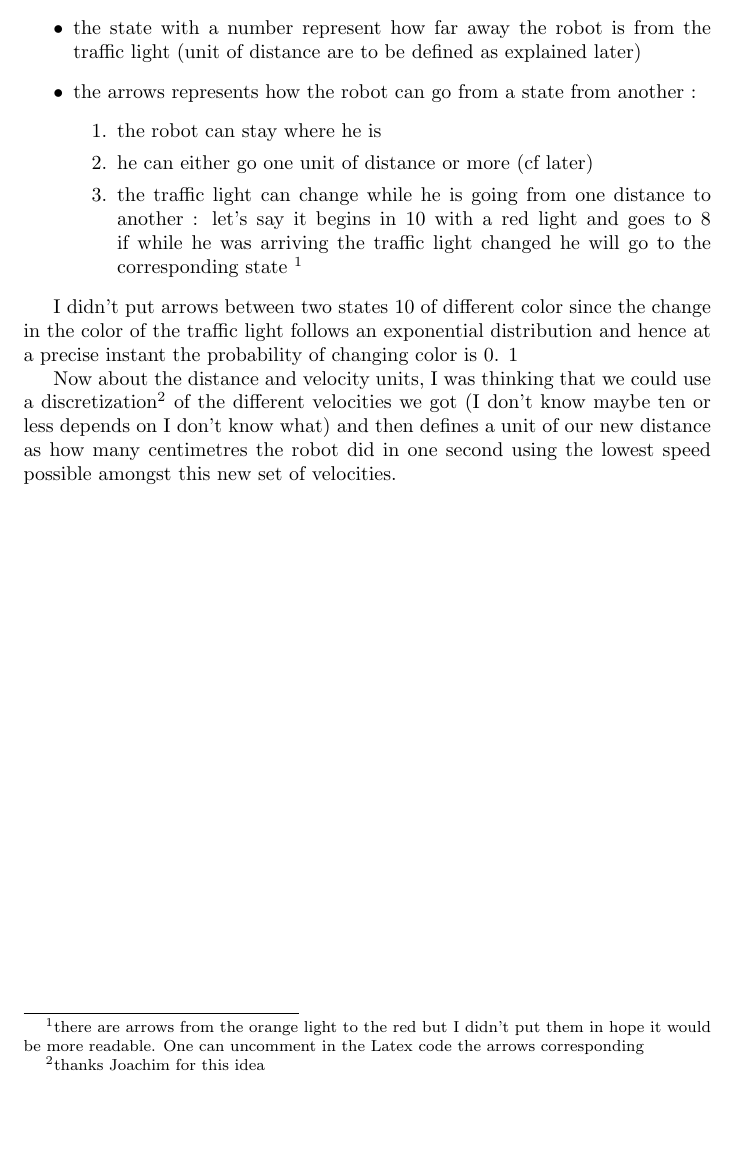
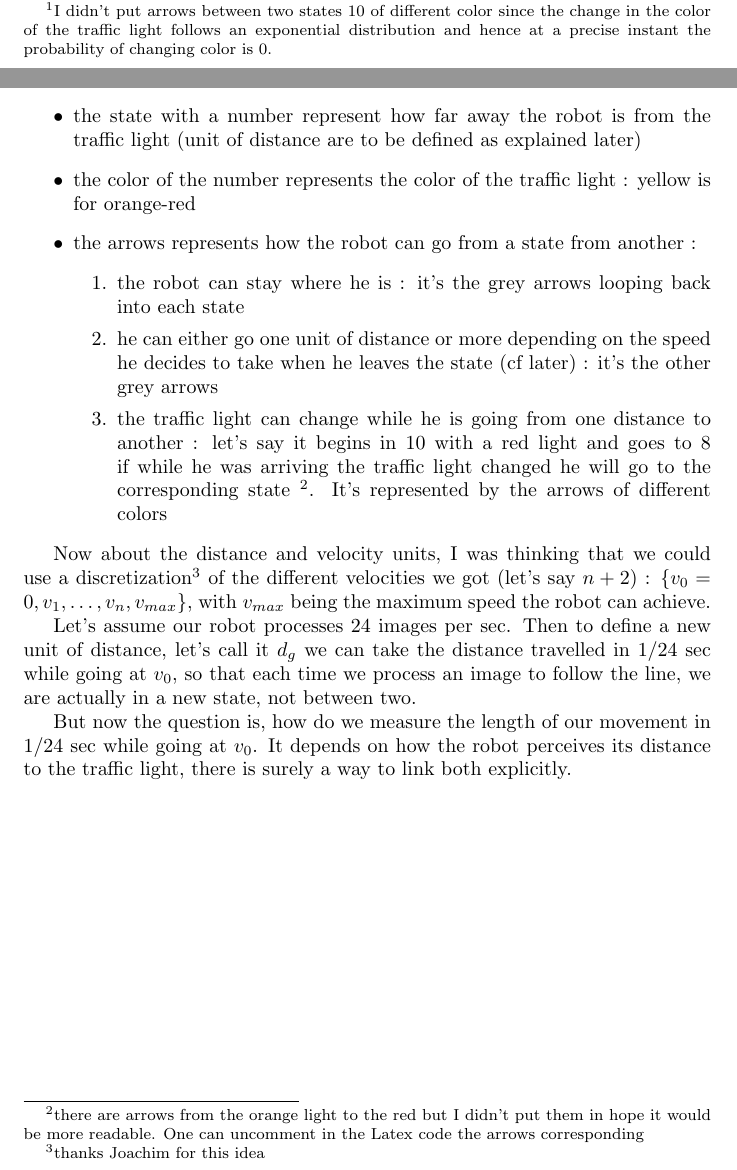
Before and after one commit to jonasracine/RL_sandbox, a LaTeX document (latex/graph.tex): part of page 2 of 2 before the commit and two parts of pages 1 and 2 of 2 after it, the two joined at a grey line, cut so that both start at the same text, the shorter picture padded with empty space. Compiled offline with pdfLaTeX.

Commit message:
graph ideas

```diff
--- a/latex/graph.tex
+++ b/latex/graph.tex
@@ -192,24 +193,33 @@
 %			(orange-10) edge[color = red](red-7)
             ;
     \end{tikzpicture}
+     \footnote{I didn't put arrows between two states 10 of different color since the change in the color of the traffic light follows an exponential distribution and hence at a precise instant the probability of changing color is 0. }
+
     \end{center}
    \newpage
     simply a first idea :
     \begin{itemize}
     \item the state with a number represent how far away the robot is from the traffic light (unit of distance are to be defined as explained later)
+    \item the color of the number represents the color of the traffic light : yellow is for orange-red
     \item the arrows represents how the robot can go from a state from another :
     \begin{enumerate}
-    \item the robot can stay where he is
-    \item he can either go one unit of distance or more (cf later)
-    \item the traffic light can change while he is going from one distance to another : let's say it begins in $10$ with a red light and goes to $8$ if while he was arriving the traffic light changed he will go to the corresponding state \footnote{there are arrows from the orange light to the red but I didn't put them in hope it would be more readable. One can uncomment in the Latex code the arrows corresponding}
+    \item the robot can stay where he is : it's the grey arrows looping back into each state
+    \item he can either go one unit of distance or more depending on the speed he decides to take when he leaves the state (cf later) : it's the other grey arrows
+    \item the traffic light can change while he is going from one distance to another : let's say it begins in $10$ with a red light and goes to $8$ if while he was arriving the traffic light changed he will go to the corresponding state \footnote{there are arrows from the orange light to the red but I didn't put them in hope it would be more readable. One can uncomment in the Latex code the arrows corresponding}. It's represented by the arrows of different colors
     \end{enumerate}
     \end{itemize}
 
-I didn't put arrows between two states 10 of different color since the change in the color of the traffic light follows an exponential distribution and hence at a precise instant the probability of changing color is 0.  1
 
 
 
-    Now about the distance and velocity units, I was thinking that we could use a discretization\footnote{thanks Joachim for this idea} of the different velocities we got (I don't know maybe ten or less depends on I don't know what) and then defines a unit of our new distance as how many centimetres the robot did in one second using the lowest speed possible amongst this new set of velocities.
+    Now about the distance and velocity units, I was thinking that we could use a discretization\footnote{thanks Joachim for this idea} of the different velocities we got (let's say $n+2$) : $\{v_0=0,v_1,\ldots,v_n,v_{max}\}$, with $v_{max}$ being the maximum speed the robot can achieve.
+
+    Let's assume our robot processes 24 images per sec.
+    Then to define a new unit of distance, let's call it $d_{g}$ we can take the distance travelled in $1/24$ sec while going at $v_0$, so that each time we process an image to follow the line, we are actually in a new state, not between two.
+
+
+    But now the question is, how do we measure the length of our movement in $1/24$ sec while going at $v_0$. It depends on how the robot perceives its distance to the traffic light, there is surely a way to link both explicitly.
+
 
 
 
```
Also changed, not shown: latex/graph.pdf, latex/graph.tex (3 more changed lines).
